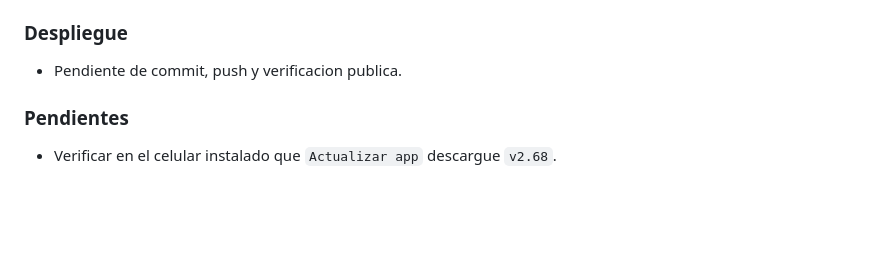
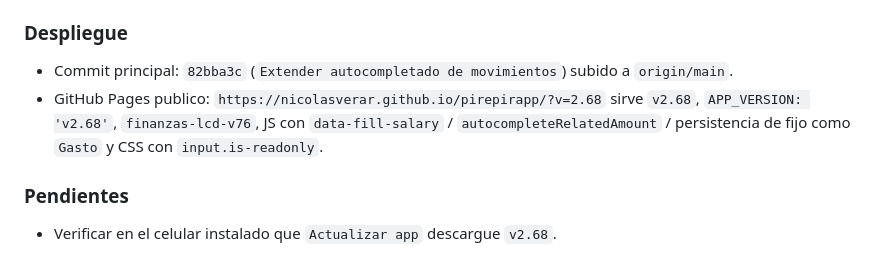
Before and after one commit to nicolasverar/pirepirapp, a Markdown page: BITACORA.md, the part around the change. Rendered like a GitHub page; blank space fills up the shorter version.

Commit message:
Documentar despliegue movimientos v2.68

```diff
--- a/BITACORA.md
+++ b/BITACORA.md
@@ -27,7 +27,8 @@
 - `git diff --check`: sin errores, solo avisos CRLF esperados en Windows.
 
 ### Despliegue
-- Pendiente de commit, push y verificacion publica.
+- Commit principal: `82bba3c` (`Extender autocompletado de movimientos`) subido a `origin/main`.
+- GitHub Pages publico: `https://nicolasverar.github.io/pirepirapp/?v=2.68` sirve `v2.68`, `APP_VERSION: 'v2.68'`, `finanzas-lcd-v76`, JS con `data-fill-salary` / `autocompleteRelatedAmount` / persistencia de fijo como `Gasto` y CSS con `input.is-readonly`.
 
 ### Pendientes
 - Verificar en el celular instalado que `Actualizar app` descargue `v2.68`.
```
